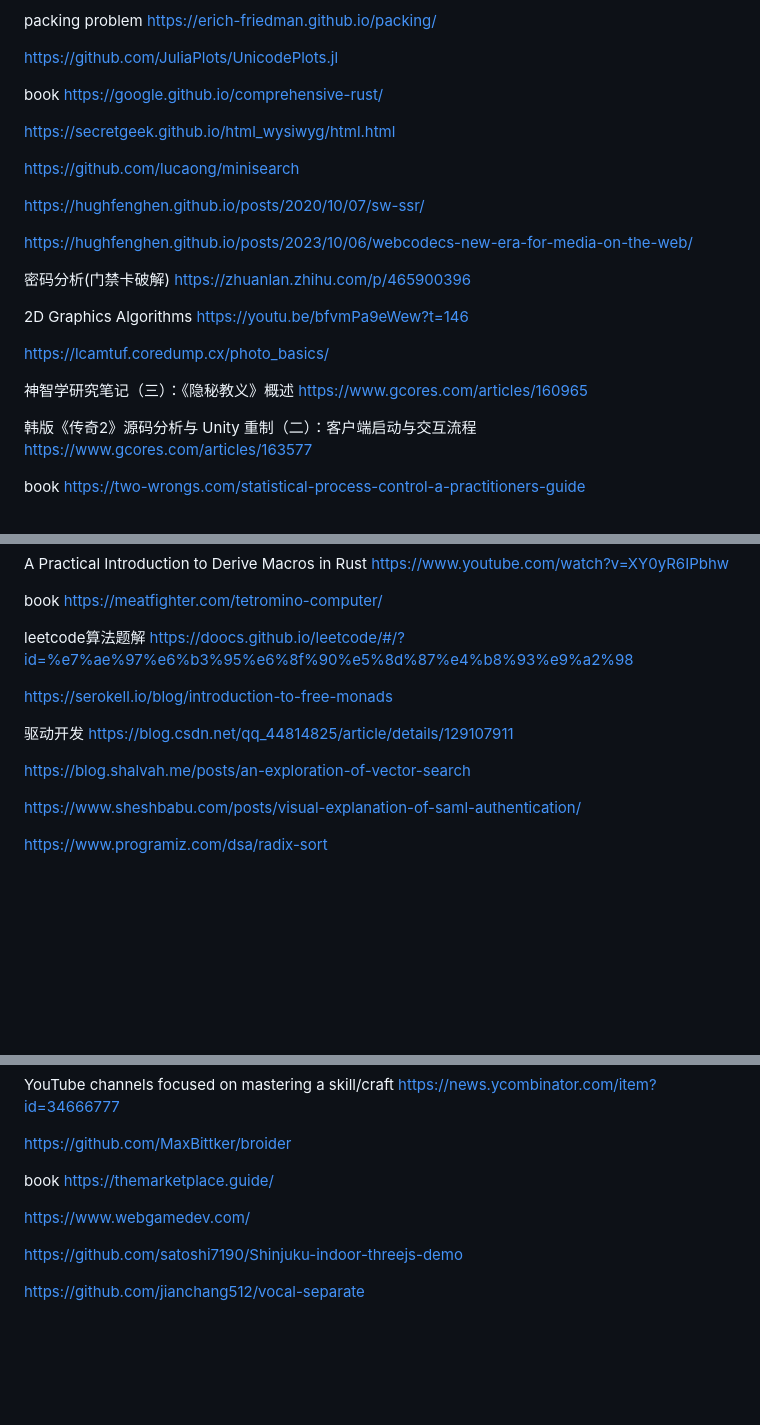
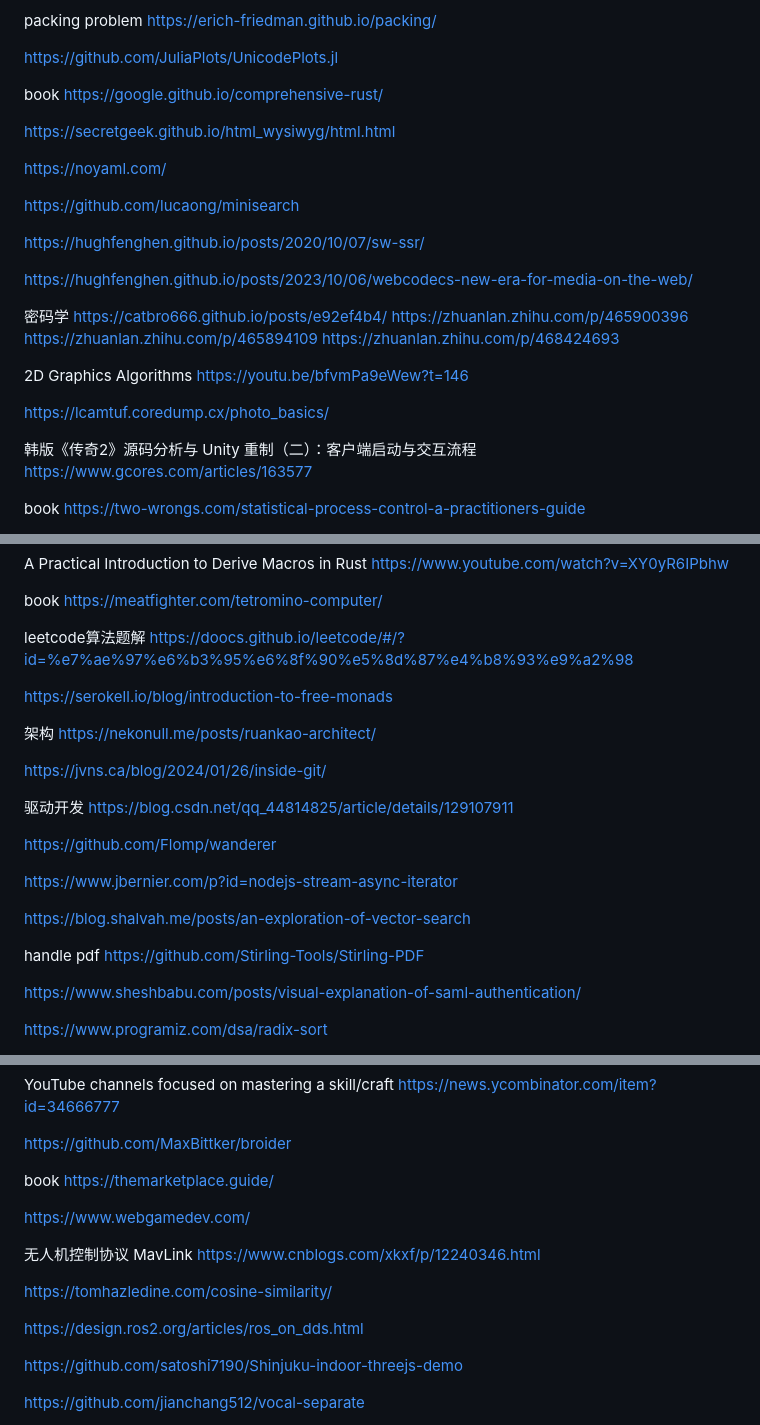
Before and after one commit to cangSDARM/FrontendStudy, a Markdown page: TODO.md, 3 parts joined by grey strips. GitHub-like rendering; blank space fills up the shorter version.

```diff
--- a/TODO.md
+++ b/TODO.md
@@ -390,20 +393,23 @@ book https://google.github.io/comprehensive-rust/
 
 https://secretgeek.github.io/html_wysiwyg/html.html
 
+https://noyaml.com/
+
 https://github.com/lucaong/minisearch
 
 https://hughfenghen.github.io/posts/2020/10/07/sw-ssr/
 
 https://hughfenghen.github.io/posts/2023/10/06/webcodecs-new-era-for-media-on-the-web/
 
-密码分析(门禁卡破解) https://zhuanlan.zhihu.com/p/465900396
+密码学
+https://catbro666.github.io/posts/e92ef4b4/
+https://zhuanlan.zhihu.com/p/465900396
+https://zhuanlan.zhihu.com/p/465894109
+https://zhuanlan.zhihu.com/p/468424693
 
 2D Graphics Algorithms https://youtu.be/bfvmPa9eWew?t=146
 
 https://lcamtuf.coredump.cx/photo_basics/
-
-神智学研究笔记（三）：《隐秘教义》概述
-https://www.gcores.com/articles/160965
 
 韩版《传奇2》源码分析与 Unity 重制（二）：客户端启动与交互流程
 https://www.gcores.com/articles/163577
@@ -453,9 +459,19 @@ leetcode算法题解 https://doocs.github.io/leetcode/#/?id=%e7%ae%97%e6%b3%95%e
 
 https://serokell.io/blog/introduction-to-free-monads
 
+架构 https://nekonull.me/posts/ruankao-architect/
+
+https://jvns.ca/blog/2024/01/26/inside-git/
+
 驱动开发 https://blog.csdn.net/qq_44814825/article/details/129107911
 
+https://github.com/Flomp/wanderer
+
+https://www.jbernier.com/p?id=nodejs-stream-async-iterator
+
 https://blog.shalvah.me/posts/an-exploration-of-vector-search
+
+handle pdf https://github.com/Stirling-Tools/Stirling-PDF
 
 https://www.sheshbabu.com/posts/visual-explanation-of-saml-authentication/
 
@@ -563,6 +579,13 @@ book https://themarketplace.guide/
 
 https://www.webgamedev.com/
 
+无人机控制协议 MavLink
+https://www.cnblogs.com/xkxf/p/12240346.html
+
+https://tomhazledine.com/cosine-similarity/
+
+https://design.ros2.org/articles/ros_on_dds.html
+
 https://github.com/satoshi7190/Shinjuku-indoor-threejs-demo
 
 https://github.com/jianchang512/vocal-separate
```
Also changed, not shown: other parts of TODO.md (+21 -18 lines), README.md (+1 -0 lines), ReadingNotes/深入理解JS.md (+6 -5 lines), bluetooth.md (added, +187 -0 lines), assets/ble-states.png (added), assets/bluetooth-versions.png (added).
